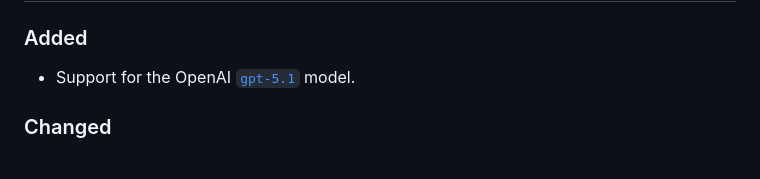
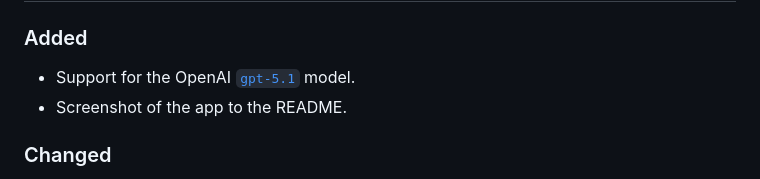
Before and after one commit to slsfi/abbi-ng-ai-image-descriptor, a Markdown page: CHANGELOG.md, the part around the change. GitHub-like rendering.

Commit message:
refactor: add app screenshot to README

```diff
--- a/CHANGELOG.md
+++ b/CHANGELOG.md
@@ -11,6 +11,7 @@ The format is based on [Keep a Changelog](https://keepachangelog.com/), and this
 ### Added
 
 - Support for the OpenAI [`gpt-5.1`](https://platform.openai.com/docs/models/gpt-5.1) model.
+- Screenshot of the app to the README.
 
 ### Changed
 
```
Also changed, not shown: README.md (+6 -0 lines), docs/images/abbi-screenshot.jpg (added).
